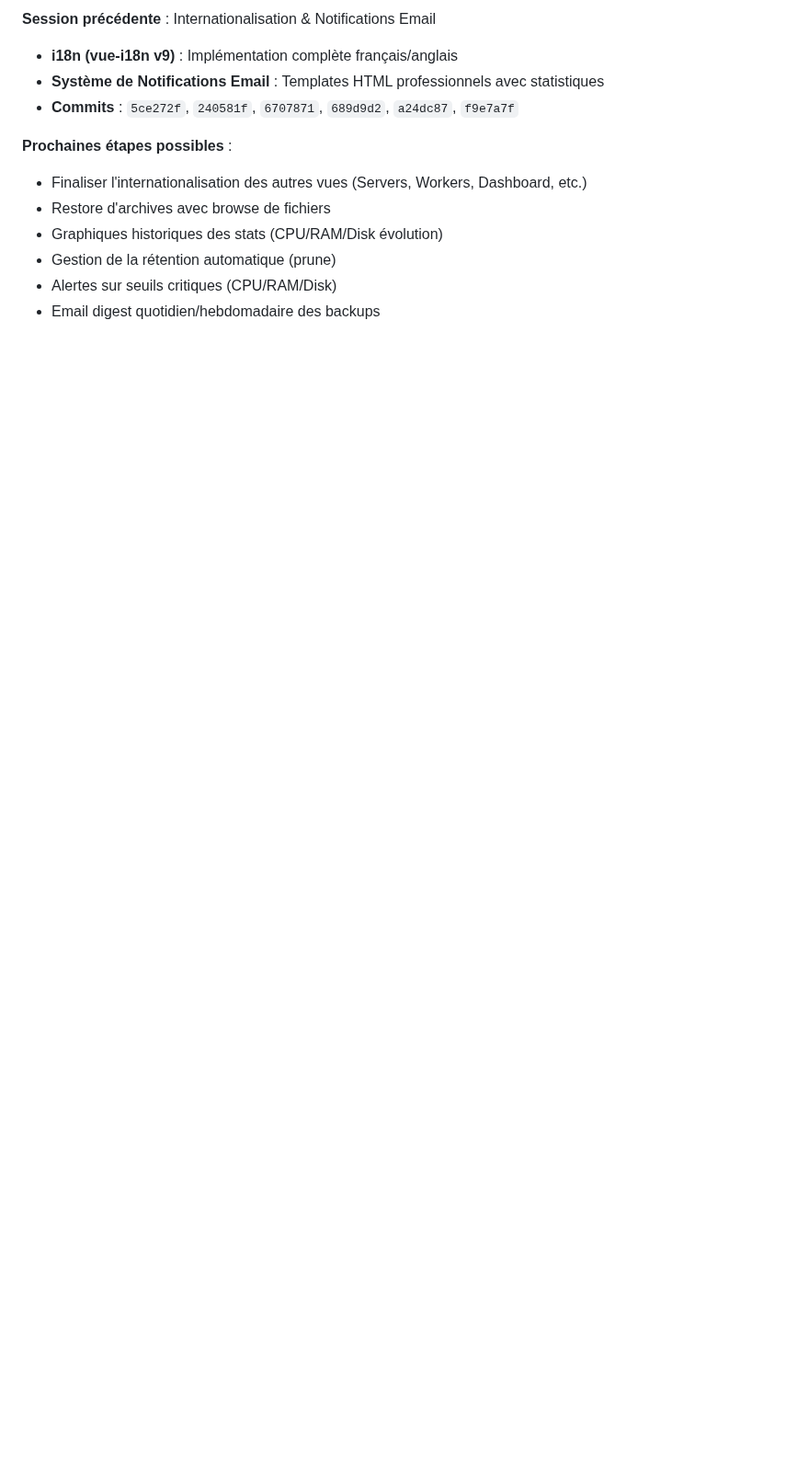
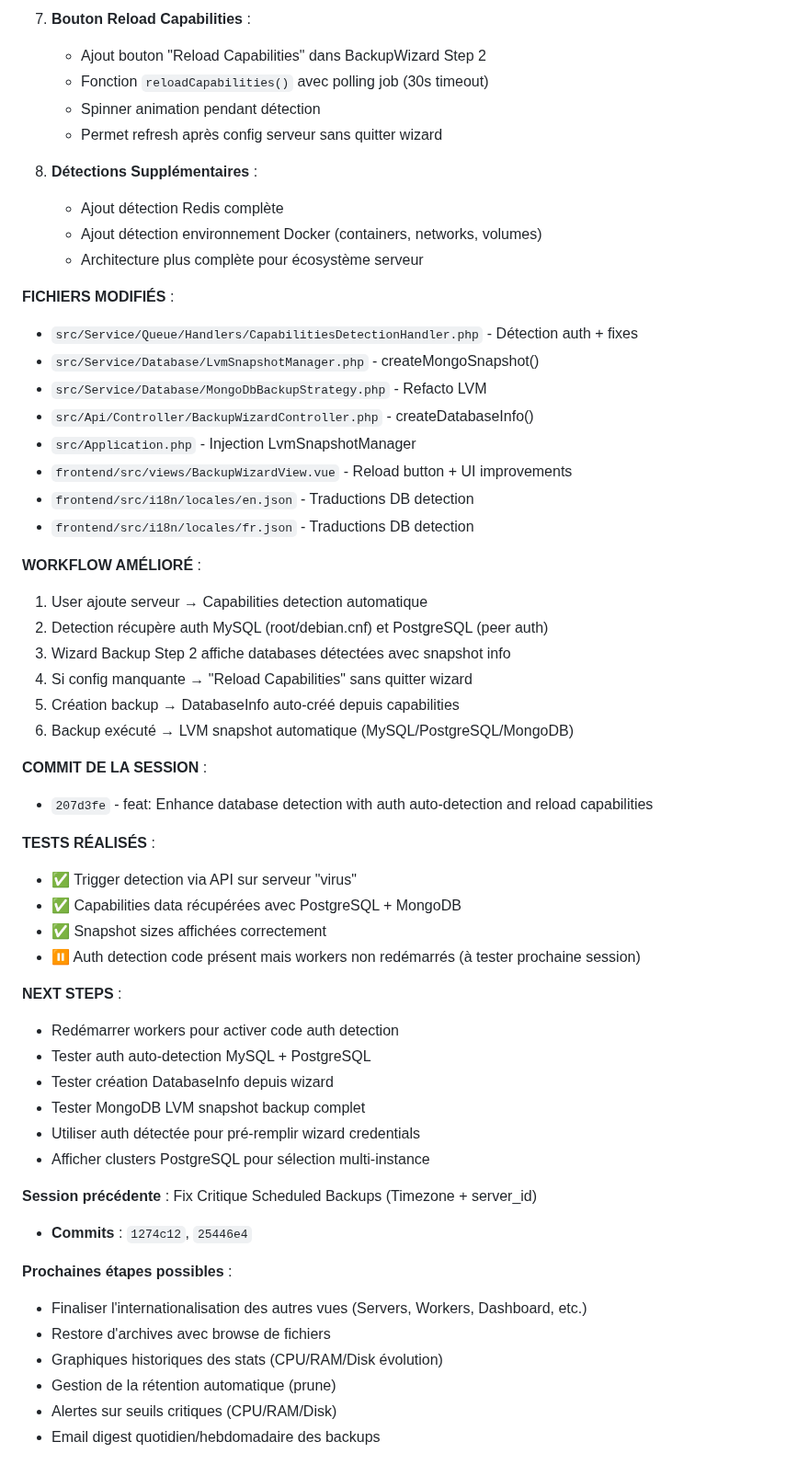
Before and after one commit to altzone/phpBorg, a Markdown page: CLAUDE.md, the part around one of its changes. Shown at 92% size. GitHub-like rendering; blank space fills up the shorter version.

```diff
--- a/CLAUDE.md
+++ b/CLAUDE.md
@@ -274,8 +276,52 @@ Les backups programmés ne s'exécutaient pas alors que "Run Now" fonctionnait p
 
-**Session précédente** : Internationalisation & Notifications Email
-- **i18n (vue-i18n v9)** : Implémentation complète français/anglais
-- **Système de Notifications Email** : Templates HTML professionnels avec statistiques
-- **Commits** : `5ce272f`, `240581f`, `6707871`, `689d9d2`, `a24dc87`, `f9e7a7f`
+7. **Bouton Reload Capabilities** :
+   - Ajout bouton "Reload Capabilities" dans BackupWizard Step 2
+   - Fonction `reloadCapabilities()` avec polling job (30s timeout)
+   - Spinner animation pendant détection
+   - Permet refresh après config serveur sans quitter wizard
+
+8. **Détections Supplémentaires** :
+   - Ajout détection Redis complète
+   - Ajout détection environnement Docker (containers, networks, volumes)
+   - Architecture plus complète pour écosystème serveur
+
+**FICHIERS MODIFIÉS** :
+- `src/Service/Queue/Handlers/CapabilitiesDetectionHandler.php` - Détection auth + fixes
+- `src/Service/Database/LvmSnapshotManager.php` - createMongoSnapshot()
+- `src/Service/Database/MongoDbBackupStrategy.php` - Refacto LVM
+- `src/Api/Controller/BackupWizardController.php` - createDatabaseInfo()
+- `src/Application.php` - Injection LvmSnapshotManager
+- `frontend/src/views/BackupWizardView.vue` - Reload button + UI improvements
+- `frontend/src/i18n/locales/en.json` - Traductions DB detection
+- `frontend/src/i18n/locales/fr.json` - Traductions DB detection
+
+**WORKFLOW AMÉLIORÉ** :
+1. User ajoute serveur → Capabilities detection automatique
+2. Detection récupère auth MySQL (root/debian.cnf) et PostgreSQL (peer auth)
+3. Wizard Backup Step 2 affiche databases détectées avec snapshot info
+4. Si config manquante → "Reload Capabilities" sans quitter wizard
+5. Création backup → DatabaseInfo auto-créé depuis capabilities
+6. Backup exécuté → LVM snapshot automatique (MySQL/PostgreSQL/MongoDB)
+
+**COMMIT DE LA SESSION** :
+- `207d3fe` - feat: Enhance database detection with auth auto-detection and reload capabilities
+
+**TESTS RÉALISÉS** :
+- ✅ Trigger detection via API sur serveur "virus"
+- ✅ Capabilities data récupérées avec PostgreSQL + MongoDB
+- ✅ Snapshot sizes affichées correctement
+- ⏸️ Auth detection code présent mais workers non redémarrés (à tester prochaine session)
+
+**NEXT STEPS** :
+- Redémarrer workers pour activer code auth detection
+- Tester auth auto-detection MySQL + PostgreSQL
+- Tester création DatabaseInfo depuis wizard
+- Tester MongoDB LVM snapshot backup complet
+- Utiliser auth détectée pour pré-remplir wizard credentials
+- Afficher clusters PostgreSQL pour sélection multi-instance
+
+**Session précédente** : Fix Critique Scheduled Backups (Timezone + server_id)
+- **Commits** : `1274c12`, `25446e4`
 
 **Prochaines étapes possibles** :
 - Finaliser l'internationalisation des autres vues (Servers, Workers, Dashboard, etc.)
```
Also changed, not shown: other parts of CLAUDE.md (+41 -39 lines).
